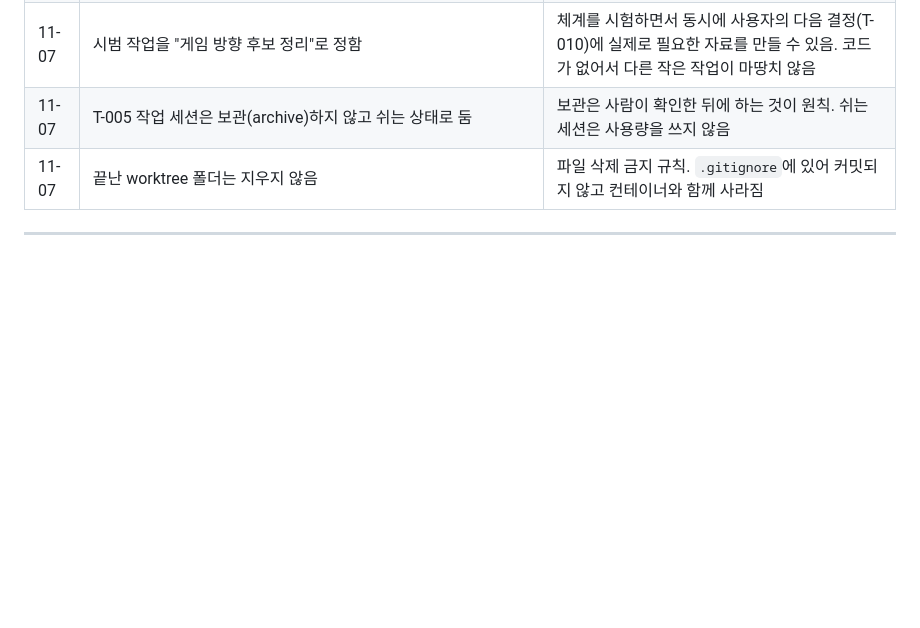
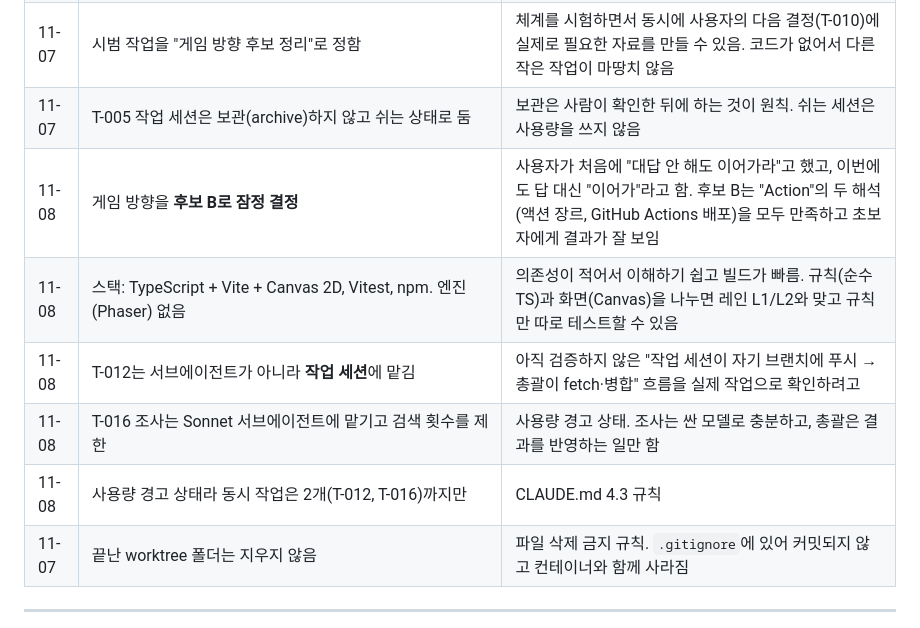
Before and after one commit to leoceo99/my-first-game, a Markdown page: TODO.md, the part around one of its changes. GitHub-like rendering; blank space fills up the shorter version.

```diff
--- a/TODO.md
+++ b/TODO.md
@@ -87,6 +89,11 @@
 | 11-07 | PR은 만들지 않음 | 사용자가 직접 확인하고 병합하겠다고 함. 요청하면 만든다 |
 | 11-07 | 시범 작업을 "게임 방향 후보 정리"로 정함 | 체계를 시험하면서 동시에 사용자의 다음 결정(T-010)에 실제로 필요한 자료를 만들 수 있음. 코드가 없어서 다른 작은 작업이 마땅치 않음 |
 | 11-07 | T-005 작업 세션은 보관(archive)하지 않고 쉬는 상태로 둠 | 보관은 사람이 확인한 뒤에 하는 것이 원칙. 쉬는 세션은 사용량을 쓰지 않음 |
+| 11-08 | 게임 방향을 **후보 B로 잠정 결정** | 사용자가 처음에 "대답 안 해도 이어가라"고 했고, 이번에도 답 대신 "이어가"라고 함. 후보 B는 "Action"의 두 해석(액션 장르, GitHub Actions 배포)을 모두 만족하고 초보자에게 결과가 잘 보임 |
+| 11-08 | 스택: TypeScript + Vite + Canvas 2D, Vitest, npm. 엔진(Phaser) 없음 | 의존성이 적어서 이해하기 쉽고 빌드가 빠름. 규칙(순수 TS)과 화면(Canvas)을 나누면 레인 L1/L2와 맞고 규칙만 따로 테스트할 수 있음 |
+| 11-08 | T-012는 서브에이전트가 아니라 **작업 세션**에 맡김 | 아직 검증하지 않은 "작업 세션이 자기 브랜치에 푸시 → 총괄이 fetch·병합" 흐름을 실제 작업으로 확인하려고 |
+| 11-08 | T-016 조사는 Sonnet 서브에이전트에 맡기고 검색 횟수를 제한 | 사용량 경고 상태. 조사는 싼 모델로 충분하고, 총괄은 결과를 반영하는 일만 함 |
+| 11-08 | 사용량 경고 상태라 동시 작업은 2개(T-012, T-016)까지만 | CLAUDE.md 4.3 규칙 |
 | 11-07 | 끝난 worktree 폴더는 지우지 않음 | 파일 삭제 금지 규칙. `.gitignore`에 있어 커밋되지 않고 컨테이너와 함께 사라짐 |
 
 ---
```
Also changed, not shown: other parts of TODO.md (+10 -8 lines), CLAUDE.md (+12 -7 lines).
